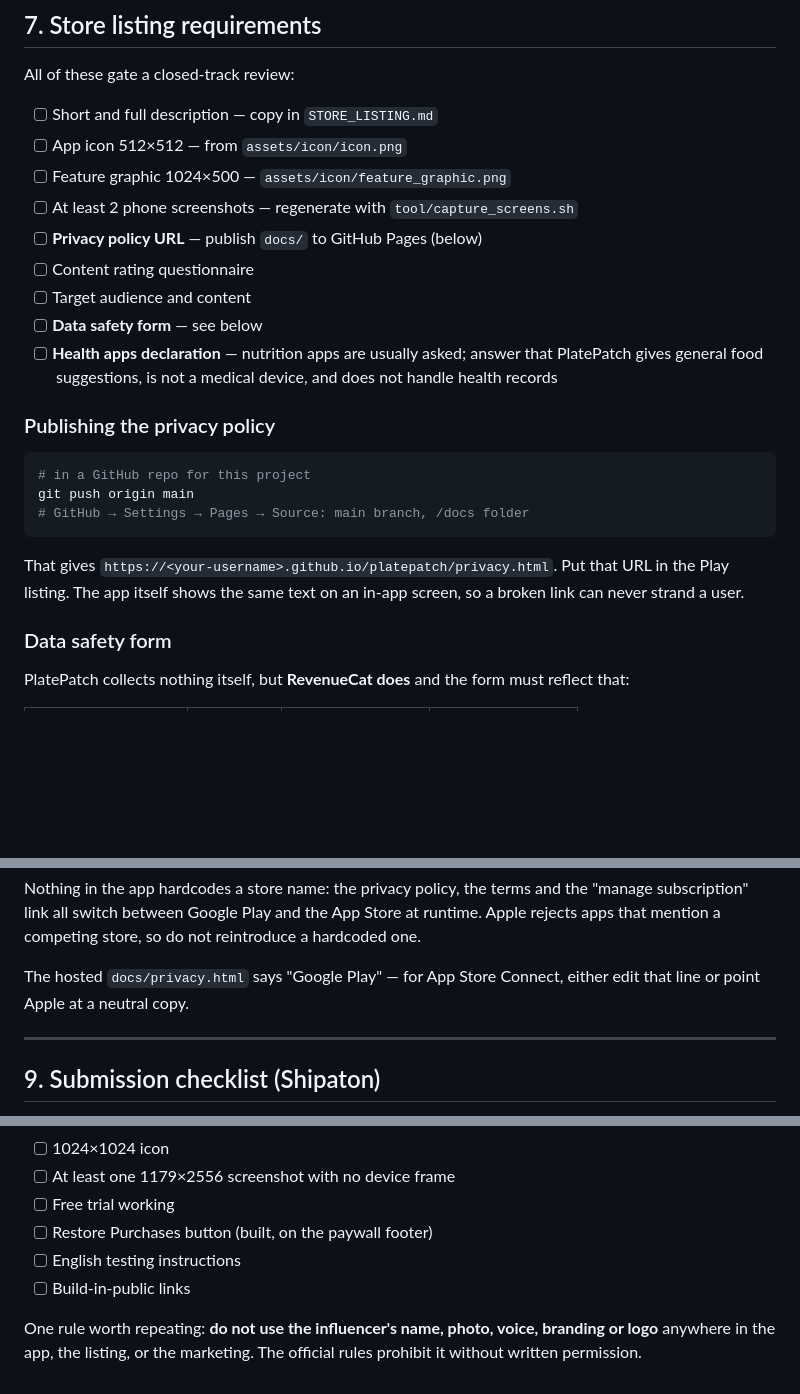
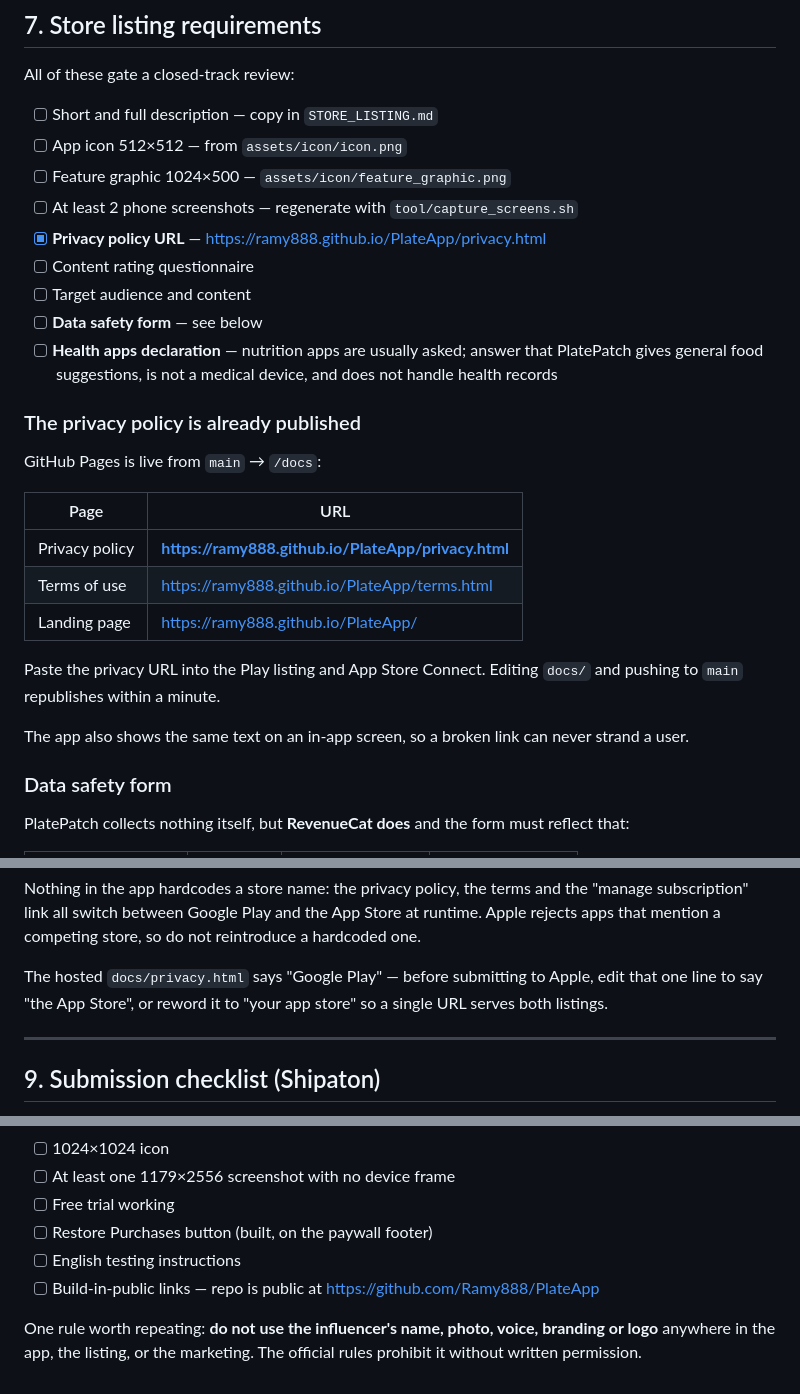
Before and after one commit to Ramy888/PlateApp, a Markdown page: SETUP.md, 3 parts joined by grey strips. Rendered like a GitHub page; blank space fills up the shorter version.

Commit message:
Publish the policy pages and record the live URLs
The repo is public and GitHub Pages serves docs/ from main. Privacy, terms and
the landing page all return 200:

  https://ramy888.github.io/PlateApp/privacy.html
  https://ramy888.github.io/PlateApp/terms.html
  https://ramy888.github.io/PlateApp/

A publicly reachable privacy policy is a hard gate on both the Play listing and
App Store Connect, so the placeholder domain in SETUP.md is replaced with the
real URL and the checklist item is ticked.

Co-Authored-By: Claude Opus 5 (1M context) <noreply@anthropic.com>
Claude-Session: https://claude.ai/code/session_01VTEewAhGV2WpVMABzNmWUb

````diff
--- a/SETUP.md
+++ b/SETUP.md
@@ -185,7 +185,7 @@ All of these gate a closed-track review:
 - [ ] App icon 512×512 — from `assets/icon/icon.png`
 - [ ] Feature graphic 1024×500 — `assets/icon/feature_graphic.png`
 - [ ] At least 2 phone screenshots — regenerate with `tool/capture_screens.sh`
-- [ ] **Privacy policy URL** — publish `docs/` to GitHub Pages (below)
+- [x] **Privacy policy URL** — https://ramy888.github.io/PlateApp/privacy.html
 - [ ] Content rating questionnaire
 - [ ] Target audience and content
 - [ ] **Data safety form** — see below
@@ -193,17 +193,21 @@ All of these gate a closed-track review:
       that PlatePatch gives general food suggestions, is not a medical device,
       and does not handle health records
 
-### Publishing the privacy policy
+### The privacy policy is already published
 
-```bash
-# in a GitHub repo for this project
-git push origin main
-# GitHub → Settings → Pages → Source: main branch, /docs folder
-```
+GitHub Pages is live from `main` → `/docs`:
 
-That gives `https://<your-username>.github.io/platepatch/privacy.html`. Put that
-URL in the Play listing. The app itself shows the same text on an in-app screen,
-so a broken link can never strand a user.
+| Page | URL |
+|---|---|
+| Privacy policy | **https://ramy888.github.io/PlateApp/privacy.html** |
+| Terms of use | https://ramy888.github.io/PlateApp/terms.html |
+| Landing page | https://ramy888.github.io/PlateApp/ |
+
+Paste the privacy URL into the Play listing and App Store Connect. Editing
+`docs/` and pushing to `main` republishes within a minute.
+
+The app also shows the same text on an in-app screen, so a broken link can never
+strand a user.
 
 ### Data safety form
 
@@ -265,8 +269,9 @@ Nothing in the app hardcodes a store name: the privacy policy, the terms and the
 runtime. Apple rejects apps that mention a competing store, so do not
 reintroduce a hardcoded one.
 
-The hosted `docs/privacy.html` says "Google Play" — for App Store Connect,
-either edit that line or point Apple at a neutral copy.
+The hosted `docs/privacy.html` says "Google Play" — before submitting to Apple,
+edit that one line to say "the App Store", or reword it to "your app store" so a
+single URL serves both listings.
 
 ---
 
@@ -282,7 +287,8 @@ either edit that line or point Apple at a neutral copy.
 - [ ] Free trial working
 - [ ] Restore Purchases button (built, on the paywall footer)
 - [ ] English testing instructions
-- [ ] Build-in-public links
+- [ ] Build-in-public links — repo is public at
+      https://github.com/Ramy888/PlateApp
 
 One rule worth repeating: **do not use the influencer's name, photo, voice,
 branding or logo** anywhere in the app, the listing, or the marketing. The
````
Also changed, not shown: STORE_LISTING.md (+9 -0 lines).
